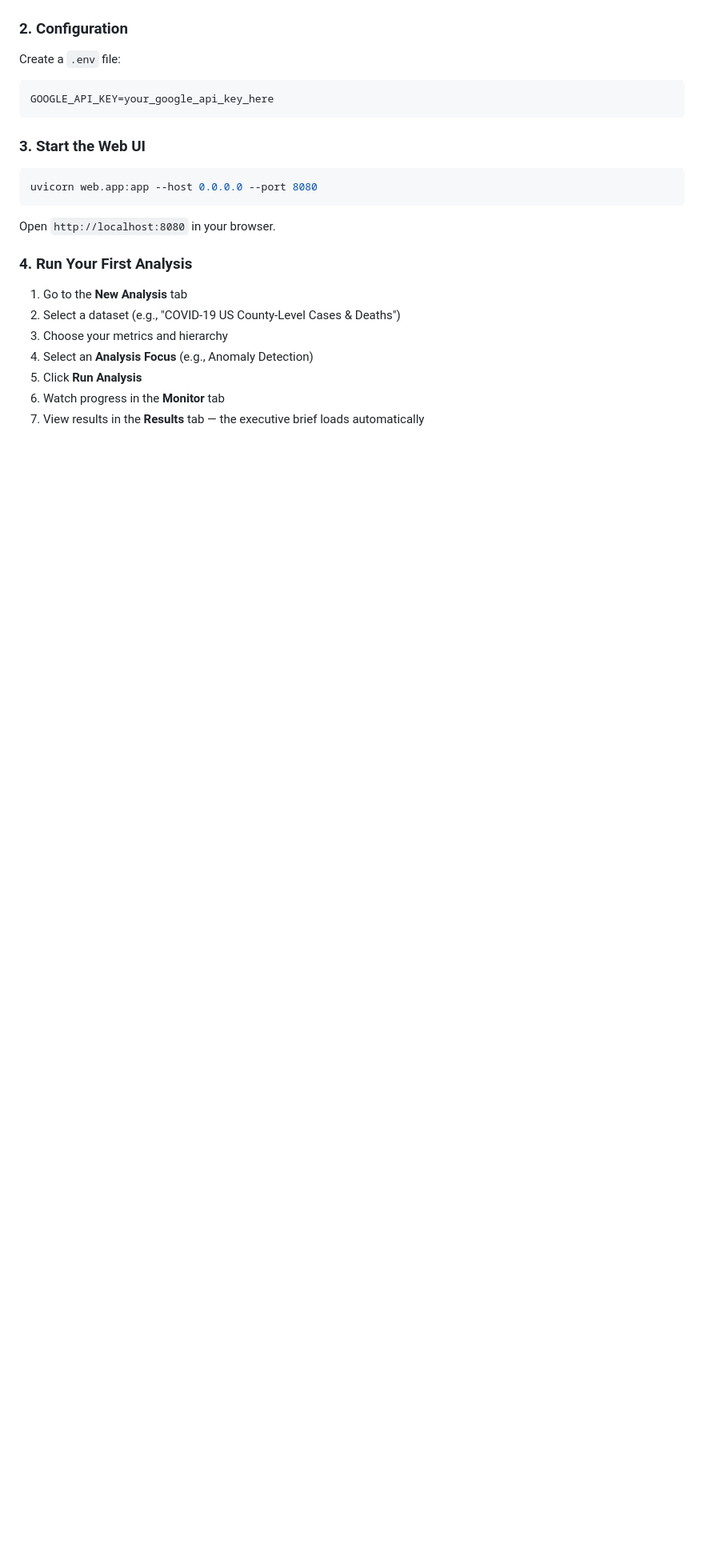
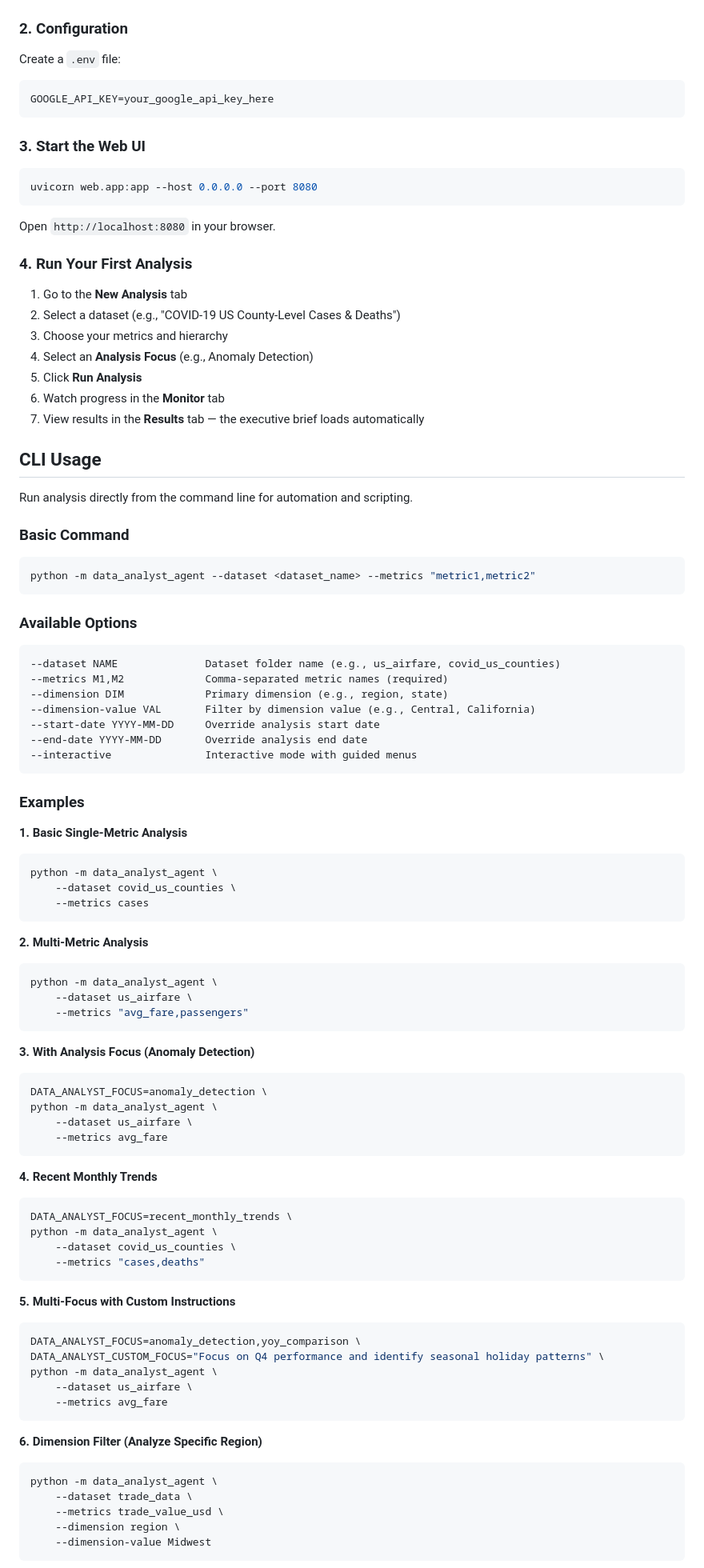
Before and after one commit to ty-hayes-82/data-analyst-agent, a Markdown page: README.md, the part around one of its changes. Shown at 80% size. Drawn GitHub-style; blank space fills up the shorter version.

Commit message:
docs: add comprehensive CLI usage guide to README
- Added detailed CLI command examples
- Documented all command-line options
- Included Analysis Focus modes with env var usage
- Added examples for single/multi-metric, dimension filters, interactive mode
- Documented output directory structure
- Removed duplicate outdated CLI section

````diff
--- a/README.md
+++ b/README.md
@@ -58,3 +58,76 @@ Open `http://localhost:8080` in your browser.
 5. Click **Run Analysis**
 6. Watch progress in the **Monitor** tab
 7. View results in the **Results** tab — the executive brief loads automatically
+
+## CLI Usage
+
+Run analysis directly from the command line for automation and scripting.
+
+### Basic Command
+
+```bash
+python -m data_analyst_agent --dataset <dataset_name> --metrics "metric1,metric2"
+```
+
+### Available Options
+
+```
+--dataset NAME              Dataset folder name (e.g., us_airfare, covid_us_counties)
+--metrics M1,M2             Comma-separated metric names (required)
+--dimension DIM             Primary dimension (e.g., region, state)
+--dimension-value VAL       Filter by dimension value (e.g., Central, California)
+--start-date YYYY-MM-DD     Override analysis start date
+--end-date YYYY-MM-DD       Override analysis end date
+--interactive               Interactive mode with guided menus
+```
+
+### Examples
+
+**1. Basic Single-Metric Analysis**
+```bash
+python -m data_analyst_agent \
+    --dataset covid_us_counties \
+    --metrics cases
+```
+
+**2. Multi-Metric Analysis**
+```bash
+python -m data_analyst_agent \
+    --dataset us_airfare \
+    --metrics "avg_fare,passengers"
+```
+
+**3. With Analysis Focus (Anomaly Detection)**
+```bash
+DATA_ANALYST_FOCUS=anomaly_detection \
+python -m data_analyst_agent \
+    --dataset us_airfare \
+    --metrics avg_fare
+```
+
+**4. Recent Monthly Trends**
+```bash
+DATA_ANALYST_FOCUS=recent_monthly_trends \
+python -m data_analyst_agent \
+    --dataset covid_us_counties \
+    --metrics "cases,deaths"
+```
+
+**5. Multi-Focus with Custom Instructions**
+```bash
+DATA_ANALYST_FOCUS=anomaly_detection,yoy_comparison \
+DATA_ANALYST_CUSTOM_FOCUS="Focus on Q4 performance and identify seasonal holiday patterns" \
+python -m data_analyst_agent \
+    --dataset us_airfare \
+    --metrics avg_fare
+```
+
+**6. Dimension Filter (Analyze Specific Region)**
+```bash
+python -m data_analyst_agent \
+    --dataset trade_data \
+    --metrics trade_value_usd \
+    --dimension region \
+    --dimension-value Midwest
+```
+
````
Also changed, not shown: other parts of README.md (+29 -18 lines).
